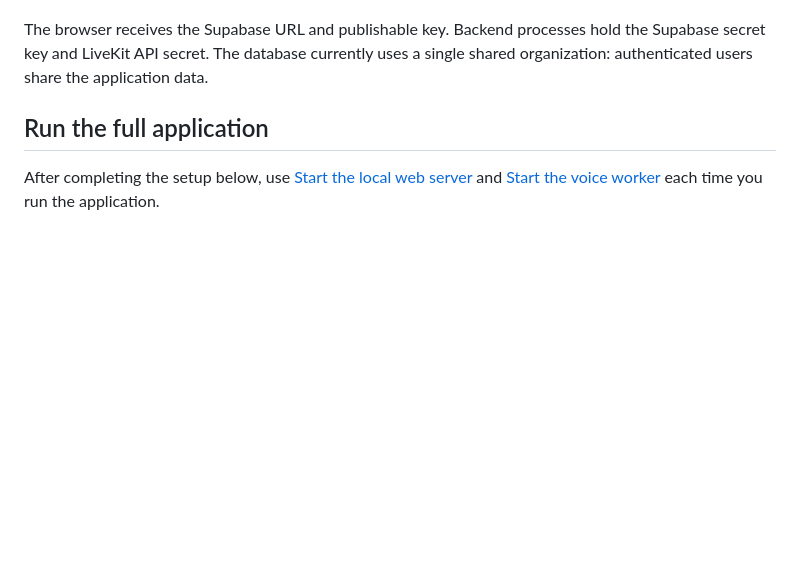
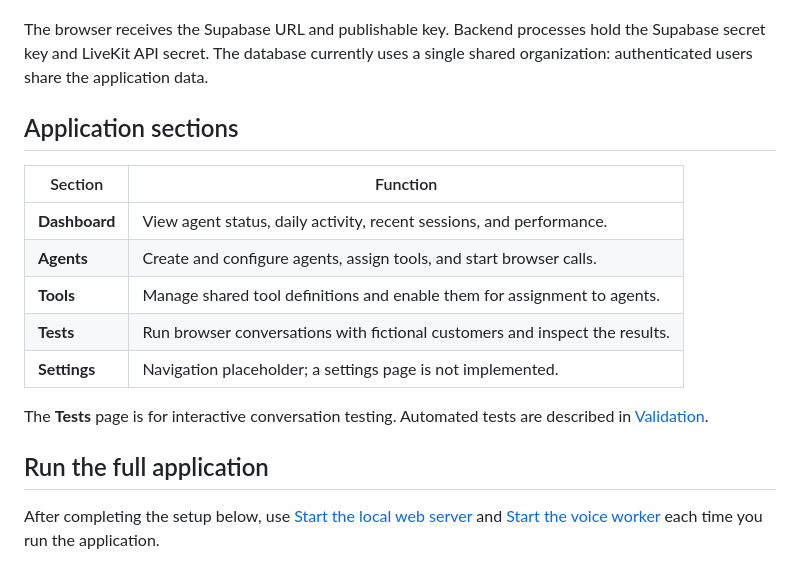
Before and after one commit to hcebeci/Voice-Agent-Case, a Markdown page: README.md, the part around the change. GitHub-like rendering; blank space fills up the shorter version.

Commit message:
docs: explain application navigation sections

```diff
--- a/README.md
+++ b/README.md
@@ -35,6 +35,19 @@ state; the worker sends transcript, tool, and usage events to Supabase.
 The browser receives the Supabase URL and publishable key. Backend processes
 hold the Supabase secret key and LiveKit API secret. The database currently uses
 a single shared organization: authenticated users share the application data.
+
+## Application sections
+
+| Section | Function |
+| --- | --- |
+| **Dashboard** | View agent status, daily activity, recent sessions, and performance. |
+| **Agents** | Create and configure agents, assign tools, and start browser calls. |
+| **Tools** | Manage shared tool definitions and enable them for assignment to agents. |
+| **Tests** | Run browser conversations with fictional customers and inspect the results. |
+| **Settings** | Navigation placeholder; a settings page is not implemented. |
+
+The **Tests** page is for interactive conversation testing. Automated tests are
+described in [Validation](#validation).
 
 ## Run the full application
 
```
